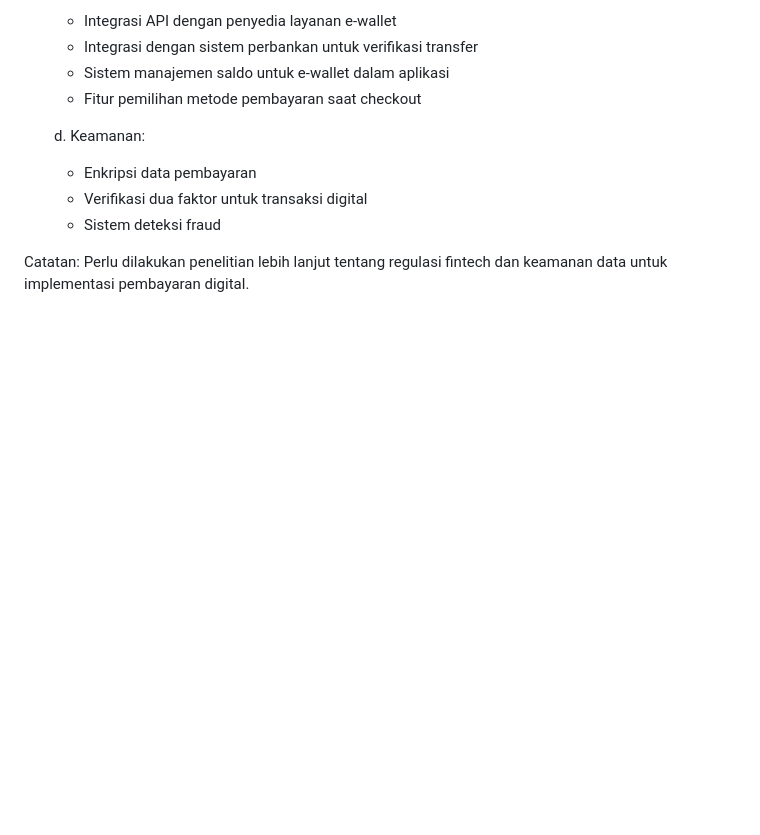
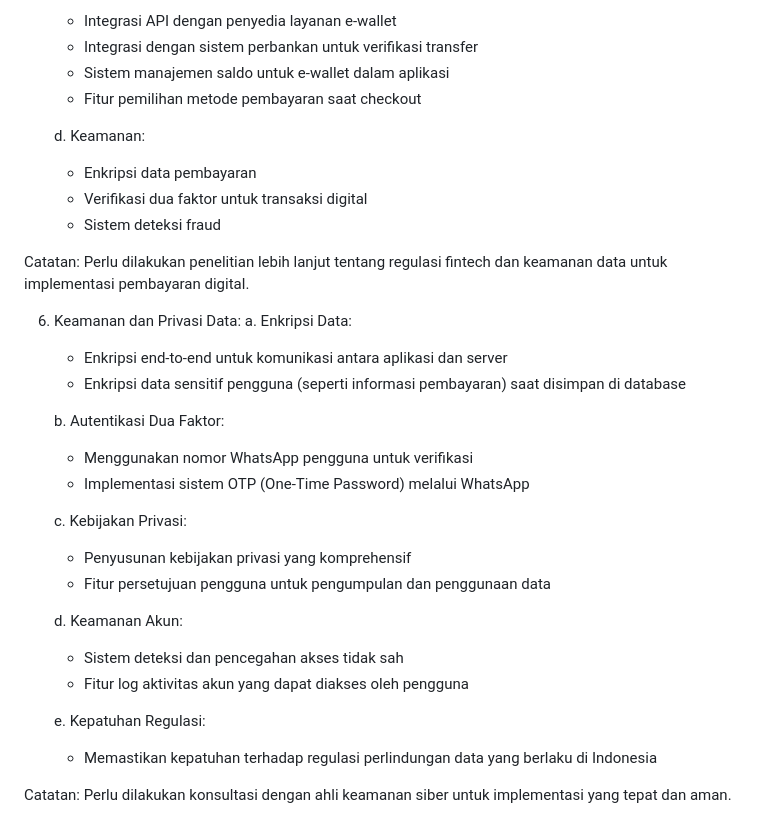
Before and after one commit to Aswar12/Antarkanma.my.id, a Markdown page: perencanaan_backend_antarkanma.md, the part around the change. GitHub-like rendering; blank space fills up the shorter version.

Commit message:
Menambahkan detail keamanan dan privasi data

```diff
--- a/perencanaan_backend_antarkanma.md
+++ b/perencanaan_backend_antarkanma.md
@@ -186,3 +186,25 @@ Catatan: Perlu dibuat panduan detail untuk kurir mengenai jenis barang yang dapa
       - Sistem deteksi fraud
 
 Catatan: Perlu dilakukan penelitian lebih lanjut tentang regulasi fintech dan keamanan data untuk implementasi pembayaran digital.
+
+6. Keamanan dan Privasi Data:
+   a. Enkripsi Data:
+      - Enkripsi end-to-end untuk komunikasi antara aplikasi dan server
+      - Enkripsi data sensitif pengguna (seperti informasi pembayaran) saat disimpan di database
+
+   b. Autentikasi Dua Faktor:
+      - Menggunakan nomor WhatsApp pengguna untuk verifikasi
+      - Implementasi sistem OTP (One-Time Password) melalui WhatsApp
+
+   c. Kebijakan Privasi:
+      - Penyusunan kebijakan privasi yang komprehensif
+      - Fitur persetujuan pengguna untuk pengumpulan dan penggunaan data
+
+   d. Keamanan Akun:
+      - Sistem deteksi dan pencegahan akses tidak sah
+      - Fitur log aktivitas akun yang dapat diakses oleh pengguna
+
+   e. Kepatuhan Regulasi:
+      - Memastikan kepatuhan terhadap regulasi perlindungan data yang berlaku di Indonesia
+
+Catatan: Perlu dilakukan konsultasi dengan ahli keamanan siber untuk implementasi yang tepat dan aman.
```
